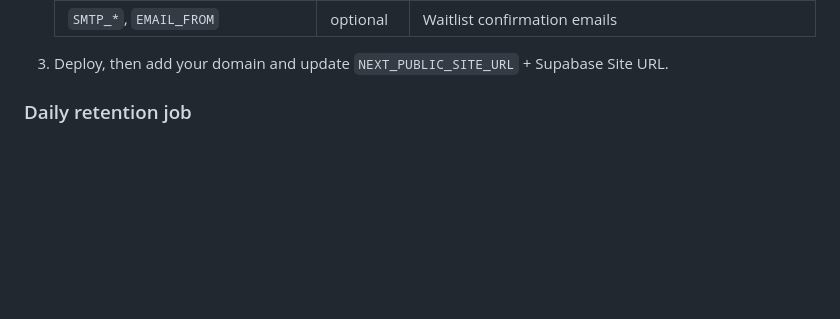
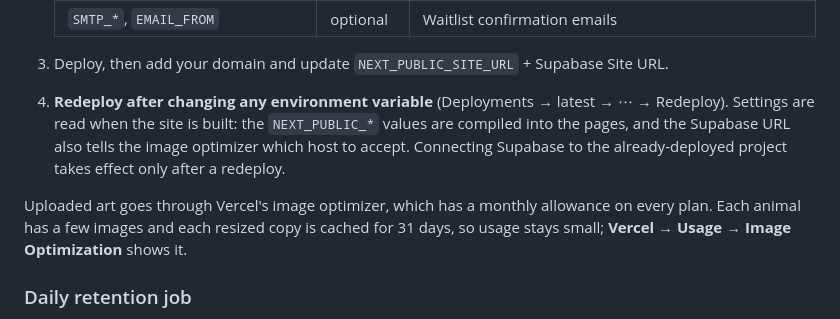
Before and after one commit to barcoder11/barcoder11, a Markdown page: pawtopia/docs/deployment.md, the part around the change. Drawn GitHub-style; blank space fills up the shorter version.

Commit message:
Deployment guide: redeploy after changing environment variables
The project is already deployed without Supabase, so connecting it only
takes effect after a redeploy (NEXT_PUBLIC_* values and the image host
are read at build time). Also note where to watch image optimizer usage.

Co-Authored-By: Claude Opus 5.5 <noreply@anthropic.com>
Claude-Session: https://claude.ai/code/session_01AG5XrqrJ5MwEM2CAFvStwZ

```diff
--- a/pawtopia/docs/deployment.md
+++ b/pawtopia/docs/deployment.md
@@ -60,6 +60,15 @@ filename order, in the SQL editor (or `npx supabase db push`). The three added o
    | `SMTP_*`, `EMAIL_FROM`          | optional | Waitlist confirmation emails                                     |
 
 3. Deploy, then add your domain and update `NEXT_PUBLIC_SITE_URL` + Supabase Site URL.
+4. **Redeploy after changing any environment variable** (Deployments → latest → ⋯ →
+   Redeploy). Settings are read when the site is built: the `NEXT_PUBLIC_*` values are
+   compiled into the pages, and the Supabase URL also tells the image optimizer which
+   host to accept. Connecting Supabase to the already-deployed project takes effect only
+   after a redeploy.
+
+Uploaded art goes through Vercel's image optimizer, which has a monthly allowance on every
+plan. Each animal has a few images and each resized copy is cached for 31 days, so usage
+stays small; **Vercel → Usage → Image Optimization** shows it.
 
 ### Daily retention job
 
```
